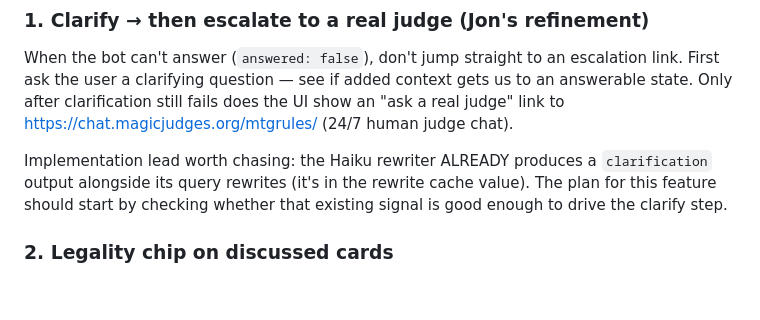
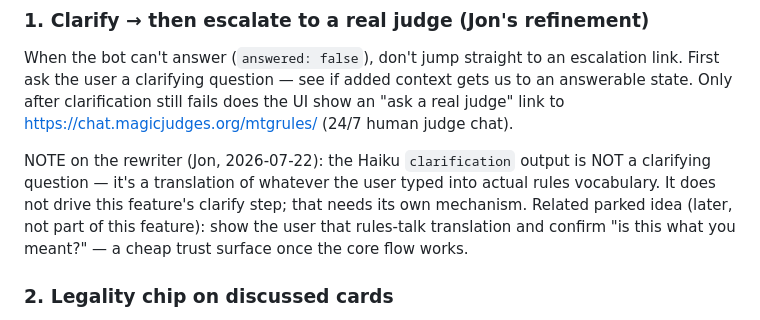
Before and after one commit to jongorecki/rulemancer, a Markdown page: docs/feature-ideas.md, the part around the change. GitHub-like rendering; blank space fills up the shorter version.

Commit message:
Competitive landscape doc + rewriter-note fix in feature ideas
Co-Authored-By: Claude Opus 4.8 <noreply@anthropic.com>

```diff
--- a/docs/feature-ideas.md
+++ b/docs/feature-ideas.md
@@ -17,10 +17,12 @@ context gets us to an answerable state. Only after clarification still
 fails does the UI show an "ask a real judge" link to
 https://chat.magicjudges.org/mtgrules/ (24/7 human judge chat).
 
-Implementation lead worth chasing: the Haiku rewriter ALREADY produces a
-`clarification` output alongside its query rewrites (it's in the rewrite
-cache value). The plan for this feature should start by checking whether
-that existing signal is good enough to drive the clarify step.
+NOTE on the rewriter (Jon, 2026-07-22): the Haiku `clarification` output is
+NOT a clarifying question — it's a translation of whatever the user typed
+into actual rules vocabulary. It does not drive this feature's clarify
+step; that needs its own mechanism. Related parked idea (later, not part
+of this feature): show the user that rules-talk translation and confirm
+"is this what you meant?" — a cheap trust surface once the core flow works.
 
 ### 2. Legality chip on discussed cards
 
```
Also changed, not shown: docs/competitive-landscape.md (added, +68 -0 lines).
